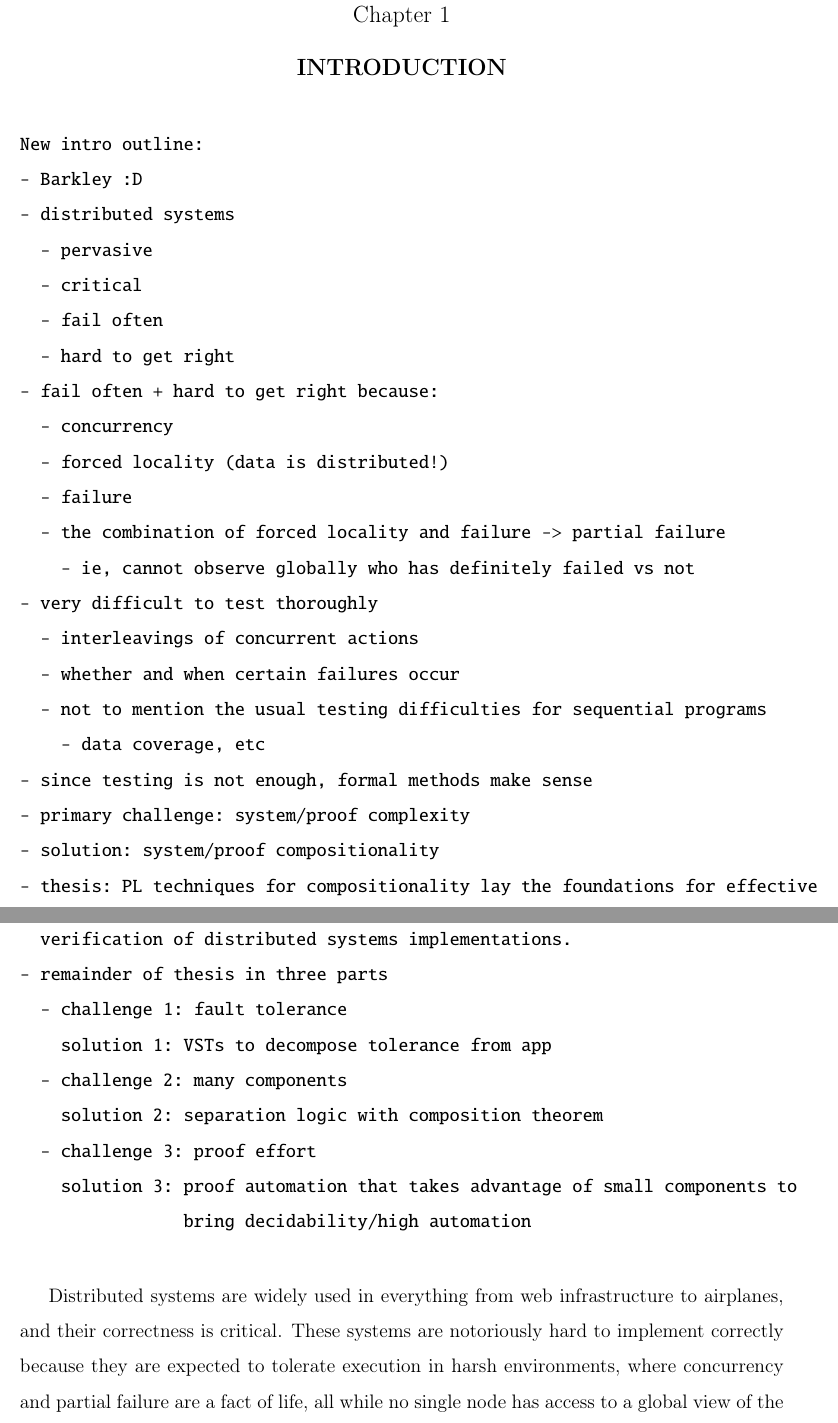
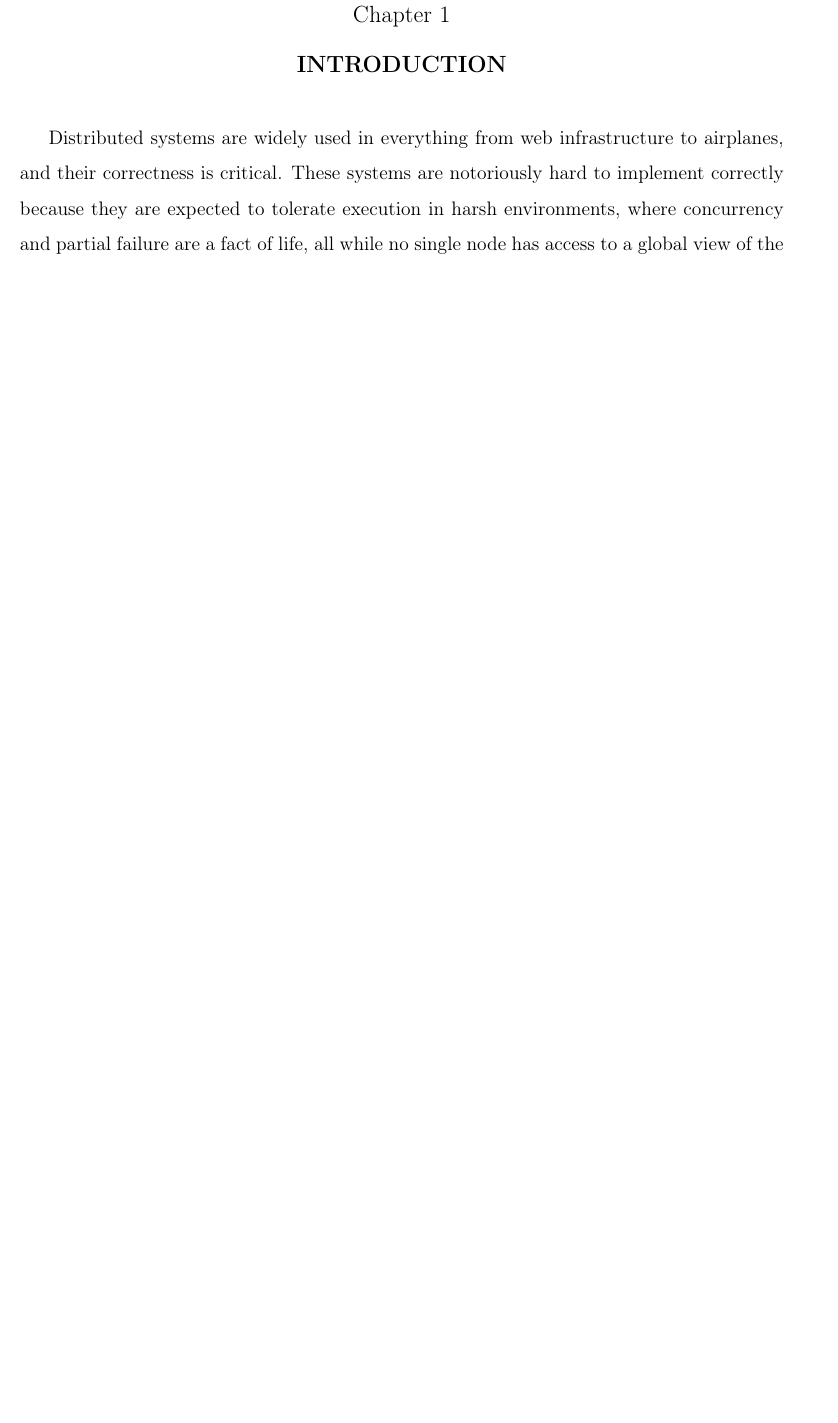
Before and after one commit to wilcoxjay/thesis, a LaTeX thesis (thesis.tex, which reads intro.tex): two parts of pages 7 and 8 of 142 before the commit and part of page 7 of 141 after it, the two joined at a grey line, cut so that both start at the same text, the shorter picture padded with empty space. Compiled offline with pdfLaTeX.

Commit message:
comment out intro outline

```diff
--- a/intro.tex
+++ b/intro.tex
@@ -1,39 +1,39 @@
 \chapter{Introduction}
 \label{chap:intro}
 
-\begin{verbatim}
-New intro outline:
-- Barkley :D
-- distributed systems
-  - pervasive
-  - critical
-  - fail often
-  - hard to get right
-- fail often + hard to get right because:
-  - concurrency
-  - forced locality (data is distributed!)
-  - failure
-  - the combination of forced locality and failure -> partial failure
-    - ie, cannot observe globally who has definitely failed vs not
-- very difficult to test thoroughly
-  - interleavings of concurrent actions
-  - whether and when certain failures occur
-  - not to mention the usual testing difficulties for sequential programs
-    - data coverage, etc
-- since testing is not enough, formal methods make sense
-- primary challenge: system/proof complexity
-- solution: system/proof compositionality
-- thesis: PL techniques for compositionality lay the foundations for effective
-  verification of distributed systems implementations.
-- remainder of thesis in three parts
-  - challenge 1: fault tolerance
-    solution 1: VSTs to decompose tolerance from app
-  - challenge 2: many components
-    solution 2: separation logic with composition theorem
-  - challenge 3: proof effort
-    solution 3: proof automation that takes advantage of small components to
-                bring decidability/high automation
-\end{verbatim}
+% \begin{verbatim}
+% New intro outline:
+% - Barkley :D
+% - distributed systems
+%   - pervasive
+%   - critical
+%   - fail often
+%   - hard to get right
+% - fail often + hard to get right because:
+%   - concurrency
+%   - forced locality (data is distributed!)
+%   - failure
+%   - the combination of forced locality and failure -> partial failure
+%     - ie, cannot observe globally who has definitely failed vs not
+% - very difficult to test thoroughly
+%   - interleavings of concurrent actions
+%   - whether and when certain failures occur
+%   - not to mention the usual testing difficulties for sequential programs
+%     - data coverage, etc
+% - since testing is not enough, formal methods make sense
+% - primary challenge: system/proof complexity
+% - solution: system/proof compositionality
+% - thesis: PL techniques for compositionality lay the foundations for effective
+%   verification of distributed systems implementations.
+% - remainder of thesis in three parts
+%   - challenge 1: fault tolerance
+%     solution 1: VSTs to decompose tolerance from app
+%   - challenge 2: many components
+%     solution 2: separation logic with composition theorem
+%   - challenge 3: proof effort
+%     solution 3: proof automation that takes advantage of small components to
+%                 bring decidability/high automation
+% \end{verbatim}
 
 Distributed systems are widely used
   in everything from web infrastructure to airplanes,
```
